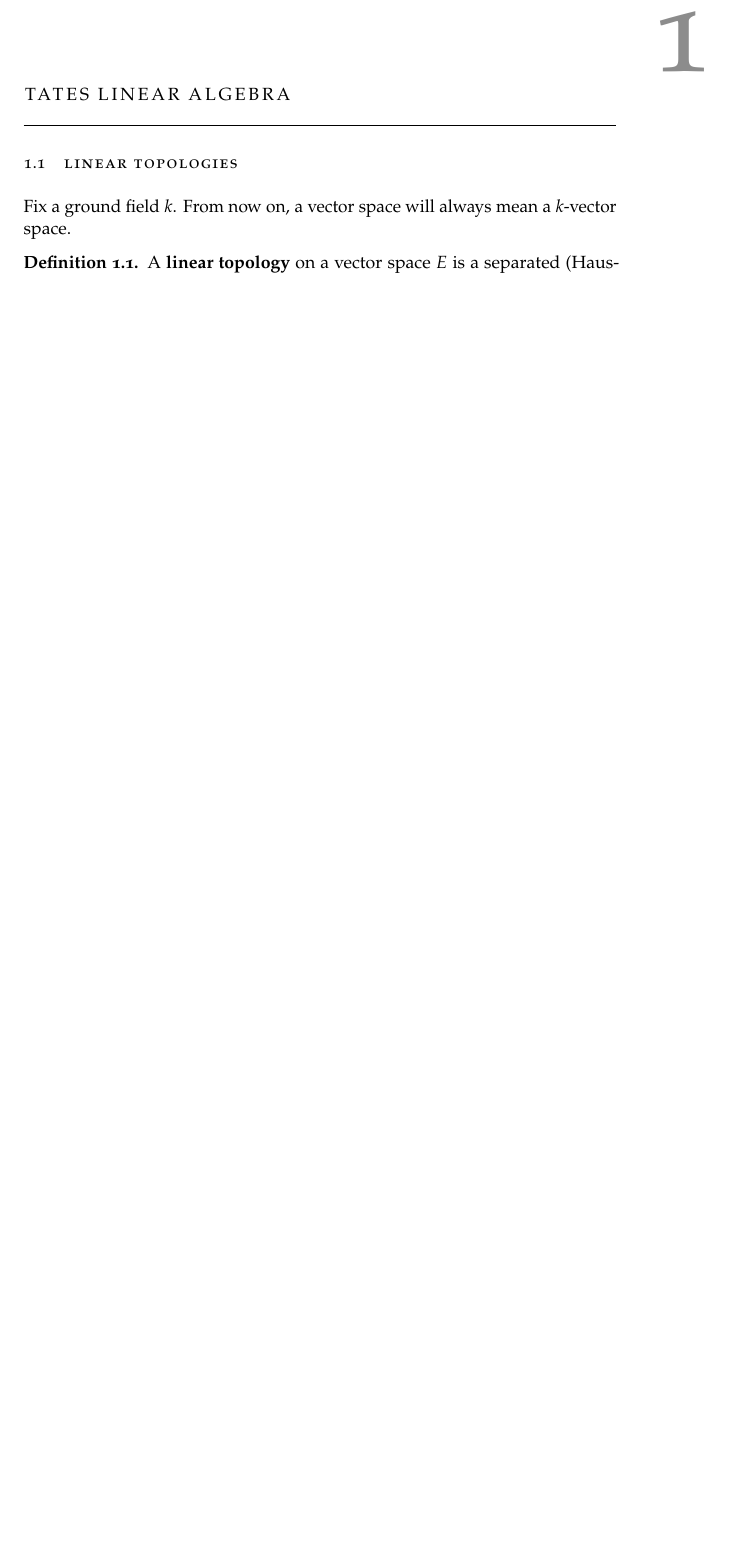
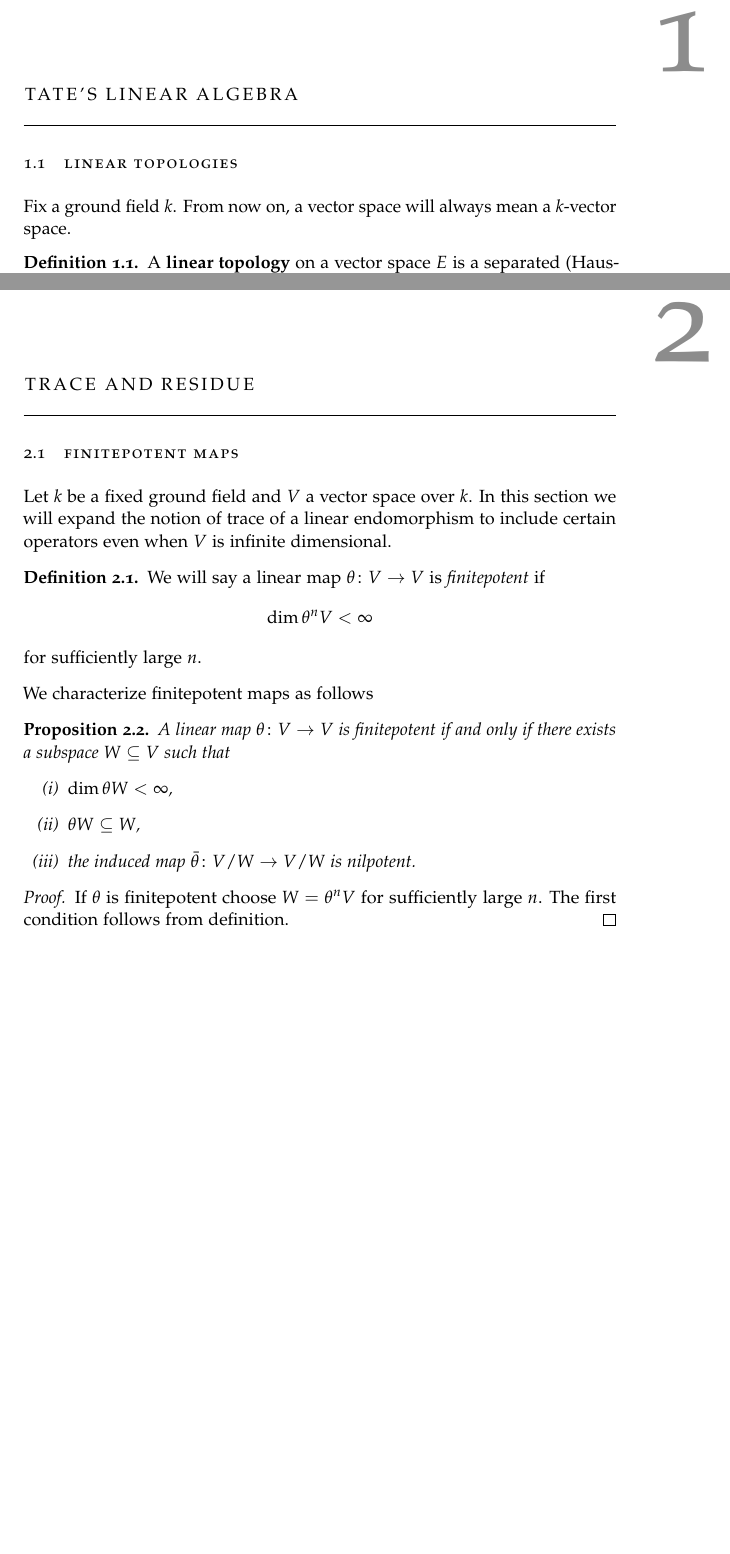
Before and after one commit to juandrojas/Proyecto-de-Grado, a LaTeX thesis (main.tex, which reads Chapters/tate_linear_algebra.tex, Chapters/trace.tex): part of page 1 of 3 before the commit and two parts of pages 1 and 5 of 5 after it, the two joined at a grey line, cut so that both start at the same text, the shorter picture padded with empty space. Compiled offline with pdfLaTeX.

Commit message:
added new chapter, work in progress

```diff
--- a/Chapters/tate_linear_algebra.tex
+++ b/Chapters/tate_linear_algebra.tex
@@ -1,4 +1,4 @@
-\chapter{Tates Linear Algebra}\label{ch:tate-linear-algebra}
+\chapter{Tate's Linear Algebra}\label{ch:tate-linear-algebra}
 \section{Linear topologies}
 Fix a ground field $k$. From now on, a vector space will always mean a $k$-vector space.
 \begin{definition}\label{linear_topology}
--- /dev/null
+++ b/Chapters/trace.tex
@@ -0,0 +1,23 @@
+%!TEX root = ../main.tex
+\chapter{Trace and Residue}\label{ch:trace-and-residue}
+\section{Finitepotent maps}
+Let $k$ be a fixed ground field and $V$ a vector space over $k$. In this section we will expand the notion of trace of a linear endomorphism to include certain operators even when $V$ is infinite dimensional.
+\begin{definition}\label{finitepotent}
+	We will say a linear map $\theta\colon V \to V$ is \textit{finitepotent} if
+	\[
+		\dim \theta^{n}V < \infty
+	\]
+	for sufficiently large $n$.
+\end{definition}
+We characterize finitepotent maps as follows
+\begin{proposition}\label{characterization-of-finitepotent-maps}
+	A linear map $\theta\colon V \to V$ is finitepotent if and only if there exists a subspace $W \subseteq V$ such that
+	\begin{enumerate}[label = (\roman*)]
+		\item $\dim \theta W < \infty$,
+		\item $\theta W \subseteq W$,
+		\item the induced map $\bar{\theta}\colon V/W \to V/W$ is nilpotent.
+	\end{enumerate}
+\end{proposition}
+\begin{proof}
+	If $\theta$ is finitepotent choose $W = \theta^{n}V$ for sufficiently large $n$. The first condition follows from definition.
+\end{proof}
```
Also changed, not shown: main.tex (+2 -0 lines).
